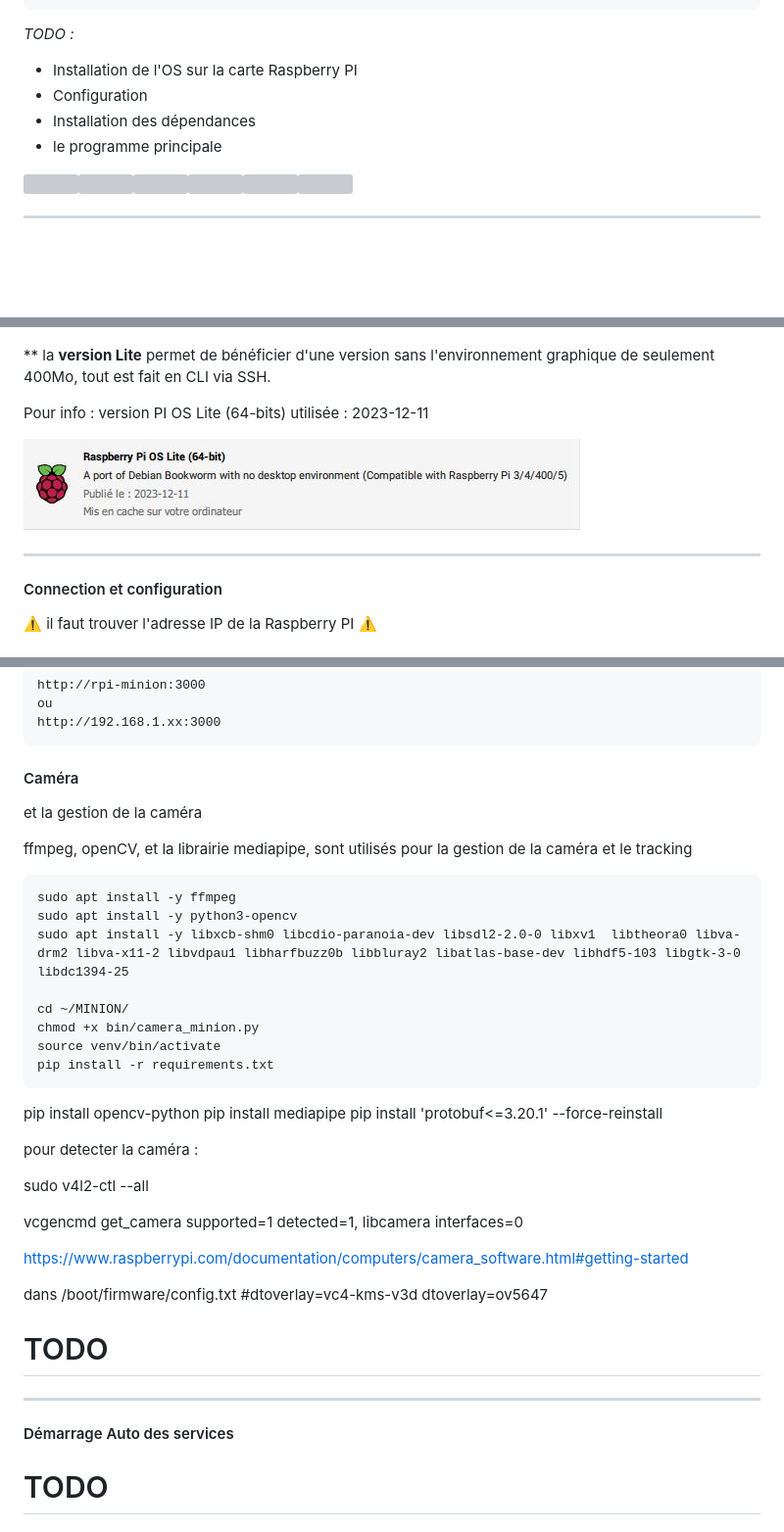
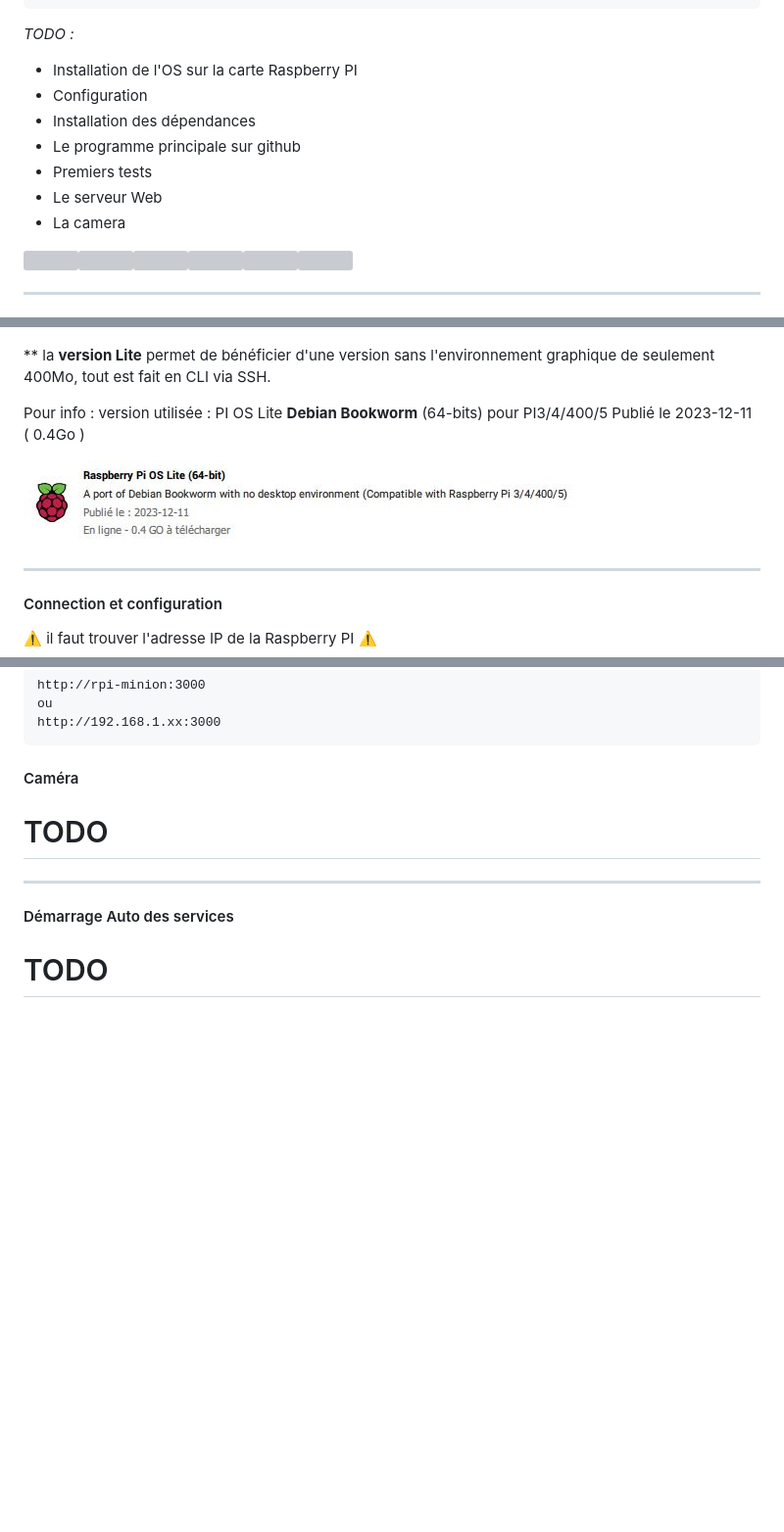
Before and after one commit to FredJ21/Robot_Minion_Dev, a Markdown page: README.md, 3 parts joined by grey strips. Shown: that part at 98% size. Drawn GitHub-style; pictures changed too: img/Pi_OS_Lite.JPG (deleted), img/Pi_OS_Lite_bookworm.JPG (added); blank space fills up the shorter version; grey boxes are pictures that could not be loaded.

```diff
--- a/README.md
+++ b/README.md
@@ -10,7 +10,10 @@ Instructions d'installation du programme
 - Installation de l'OS sur la carte Raspberry PI
 - Configuration
 - Installation des dépendances
-- le programme principale
+- Le programme principale sur github
+- Premiers tests
+- Le serveur Web
+- La camera
 
 
 
@@ -43,9 +46,9 @@ dans Raspberry Pi Imager, on sélectionne :
 
 ** la **version Lite** permet de bénéficier d'une version sans l'environnement graphique de seulement 400Mo, tout est fait en CLI via SSH.
 
-Pour info : version PI OS Lite (64-bits) utilisée : 2023-12-11
+Pour info : version utilisée : PI OS Lite **Debian Bookworm** (64-bits) pour PI3/4/400/5 Publié le 2023-12-11 ( 0.4Go )
 
-![Pi version](img/Pi_OS_Lite.JPG)
+![Pi version](img/Pi_OS_Lite_bookworm.JPG)
 
 
 
@@ -150,49 +160,6 @@ puis pour tester :
 
 
 #### Caméra
-
-
-
-et la gestion de la caméra
-
-ffmpeg, openCV, et la librairie mediapipe, sont utilisés pour la gestion de la caméra et le tracking
-
-    sudo apt install -y ffmpeg
-    sudo apt install -y python3-opencv
-    sudo apt install -y libxcb-shm0 libcdio-paranoia-dev libsdl2-2.0-0 libxv1  libtheora0 libva-drm2 libva-x11-2 libvdpau1 libharfbuzz0b libbluray2 libatlas-base-dev libhdf5-103 libgtk-3-0 libdc1394-25
-
-    cd ~/MINION/
-    chmod +x bin/camera_minion.py
-    source venv/bin/activate
-    pip install -r requirements.txt
-
-
-
-pip install opencv-python
-pip install mediapipe
-pip install 'protobuf<=3.20.1' --force-reinstall
-
-
-
-pour detecter la caméra :
-
-sudo v4l2-ctl --all
-
-vcgencmd get_camera
-supported=1 detected=1, libcamera interfaces=0
-
-https://www.raspberrypi.com/documentation/computers/camera_software.html#getting-started
-
-dans /boot/firmware/config.txt
-#dtoverlay=vc4-kms-v3d
-dtoverlay=ov5647
-
-
-
-
-
-
-
 # TODO
 
 
```
Also changed, not shown: other parts of README.md (+9 -2 lines), img/Pi_OS_Lite_bullseye.JPG (added).
